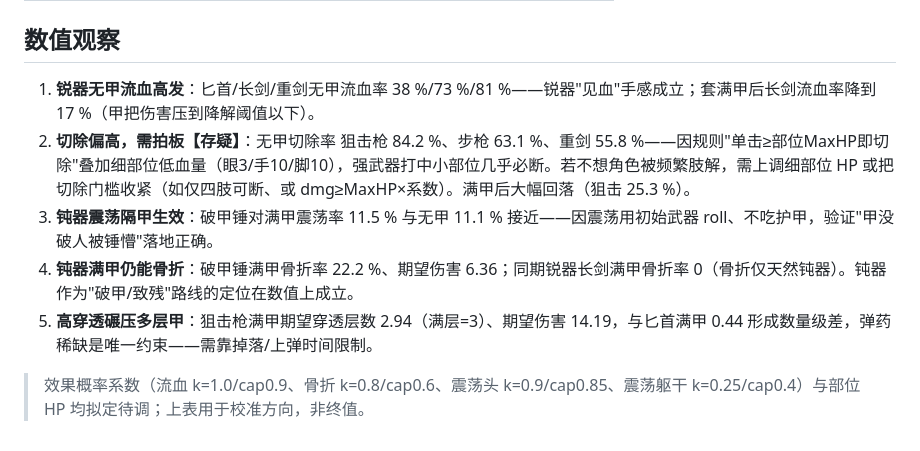
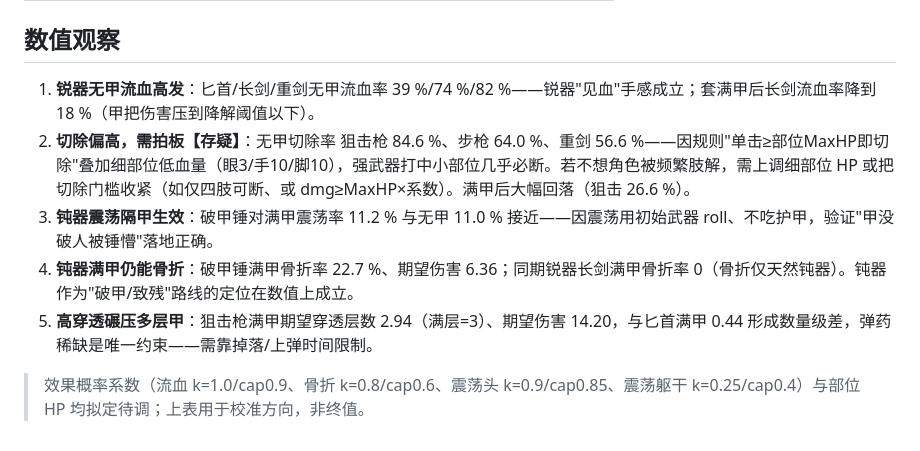
Before and after one commit to DJVdio/dead-signal, a Markdown page: docs/research/2026-07-05-combat-sim-v2.md, the part around one of its changes. GitHub-like rendering.

```diff
--- a/docs/research/2026-07-05-combat-sim-v2.md
+++ b/docs/research/2026-07-05-combat-sim-v2.md
@@ -115,10 +115,10 @@
 
 ## 数值观察
 
-1. **锐器无甲流血高发**：匕首/长剑/重剑无甲流血率 38 %/73 %/81 %——锐器"见血"手感成立；套满甲后长剑流血率降到 17 %（甲把伤害压到降解阈值以下）。
-2. **切除偏高，需拍板【存疑】**：无甲切除率 狙击枪 84.2 %、步枪 63.1 %、重剑 55.8 %——因规则"单击≥部位MaxHP即切除"叠加细部位低血量（眼3/手10/脚10），强武器打中小部位几乎必断。若不想角色被频繁肢解，需上调细部位 HP 或把切除门槛收紧（如仅四肢可断、或 dmg≥MaxHP×系数）。满甲后大幅回落（狙击 25.3 %）。
-3. **钝器震荡隔甲生效**：破甲锤对满甲震荡率 11.5 % 与无甲 11.1 % 接近——因震荡用初始武器 roll、不吃护甲，验证"甲没破人被锤懵"落地正确。
-4. **钝器满甲仍能骨折**：破甲锤满甲骨折率 22.2 %、期望伤害 6.36；同期锐器长剑满甲骨折率 0（骨折仅天然钝器）。钝器作为"破甲/致残"路线的定位在数值上成立。
-5. **高穿透碾压多层甲**：狙击枪满甲期望穿透层数 2.94（满层=3）、期望伤害 14.19，与匕首满甲 0.44 形成数量级差，弹药稀缺是唯一约束——需靠掉落/上弹时间限制。
+1. **锐器无甲流血高发**：匕首/长剑/重剑无甲流血率 39 %/74 %/82 %——锐器"见血"手感成立；套满甲后长剑流血率降到 18 %（甲把伤害压到降解阈值以下）。
+2. **切除偏高，需拍板【存疑】**：无甲切除率 狙击枪 84.6 %、步枪 64.0 %、重剑 56.6 %——因规则"单击≥部位MaxHP即切除"叠加细部位低血量（眼3/手10/脚10），强武器打中小部位几乎必断。若不想角色被频繁肢解，需上调细部位 HP 或把切除门槛收紧（如仅四肢可断、或 dmg≥MaxHP×系数）。满甲后大幅回落（狙击 26.6 %）。
+3. **钝器震荡隔甲生效**：破甲锤对满甲震荡率 11.2 % 与无甲 11.0 % 接近——因震荡用初始武器 roll、不吃护甲，验证"甲没破人被锤懵"落地正确。
+4. **钝器满甲仍能骨折**：破甲锤满甲骨折率 22.7 %、期望伤害 6.36；同期锐器长剑满甲骨折率 0（骨折仅天然钝器）。钝器作为"破甲/致残"路线的定位在数值上成立。
+5. **高穿透碾压多层甲**：狙击枪满甲期望穿透层数 2.94（满层=3）、期望伤害 14.20，与匕首满甲 0.44 形成数量级差，弹药稀缺是唯一约束——需靠掉落/上弹时间限制。
 
 > 效果概率系数（流血 k=1.0/cap0.9、骨折 k=0.8/cap0.6、震荡头 k=0.9/cap0.85、震荡躯干 k=0.25/cap0.4）与部位 HP 均拟定待调；上表用于校准方向，非终值。
```
Also changed, not shown: other parts of docs/research/2026-07-05-combat-sim-v2.md (+79 -79 lines).
